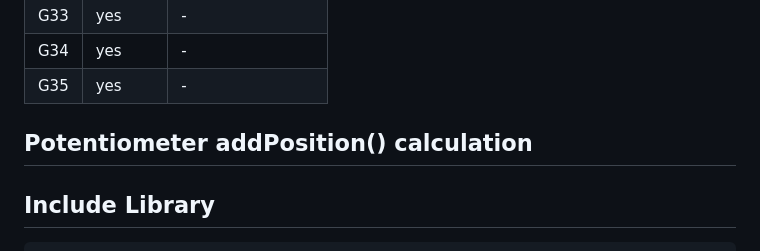
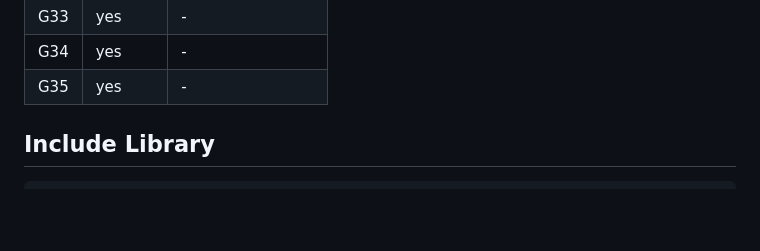
Before and after one commit to marclura/ML042-Figma-Lib, a Markdown page: README.md, the part around the change. Rendered like a GitHub page; blank space fills up the shorter version.

````diff
--- a/README.md
+++ b/README.md
@@ -31,11 +31,6 @@ Library to control a Figma project using the ML042 board.
 | G33 | yes    | -               |
 | G34 | yes    | -               |
 | G35 | yes    | -               |
-
-
-## Potentiometer addPosition() calculation
-
-
 
 ## Include Library
 ```cpp
````
